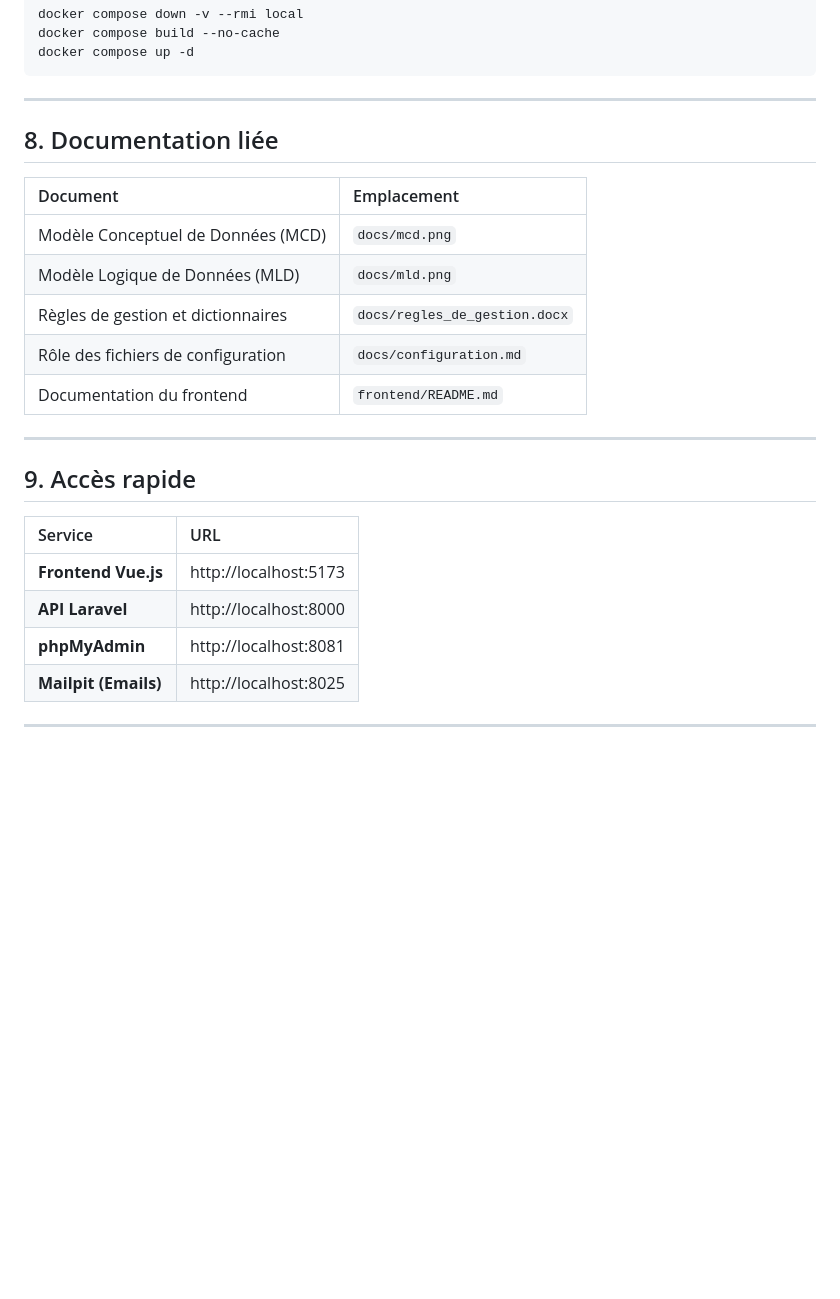
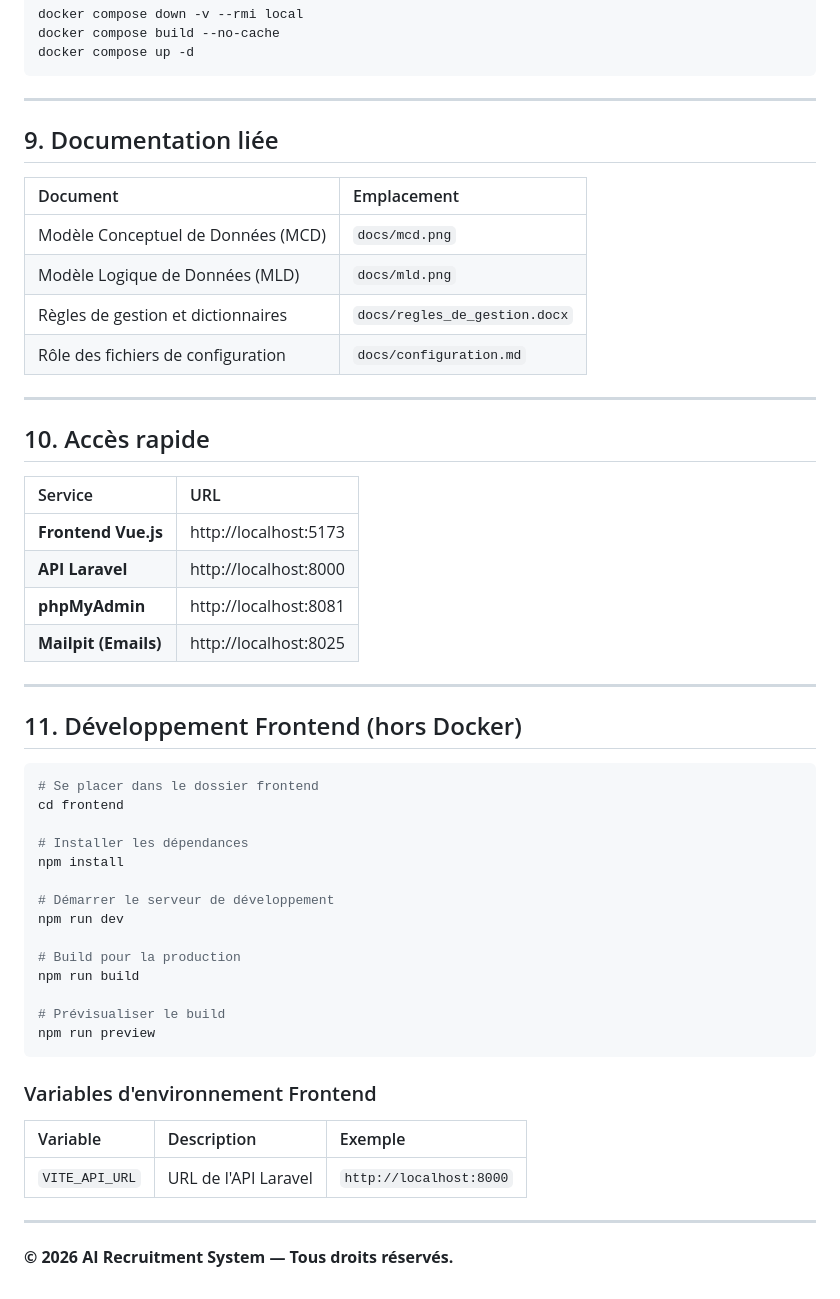
Before and after one commit to alaouiis310/AI-Recruitment-System, a Markdown page: README.md, the part around one of its changes. GitHub-like rendering; blank space fills up the shorter version.

````diff
--- a/README.md
+++ b/README.md
@@ -341,7 +453,7 @@ docker compose up -d
 
 ---
 
-## 8. Documentation liée
+## 9. Documentation liée
 
 | Document | Emplacement |
 |:---|:---|
@@ -349,11 +461,10 @@ docker compose up -d
 | Modèle Logique de Données (MLD) | `docs/mld.png` |
 | Règles de gestion et dictionnaires | `docs/regles_de_gestion.docx` |
 | Rôle des fichiers de configuration | `docs/configuration.md` |
-| Documentation du frontend | `frontend/README.md` |
 
 ---
 
-## 9. Accès rapide
+## 10. Accès rapide
 
 | Service | URL |
 |:---|:---|
@@ -363,3 +474,32 @@ docker compose up -d
 | **Mailpit (Emails)** | http://localhost:8025 |
 
 ---
+
+## 11. Développement Frontend (hors Docker)
+
+```bash
+# Se placer dans le dossier frontend
+cd frontend
+
+# Installer les dépendances
+npm install
+
+# Démarrer le serveur de développement
+npm run dev
+
+# Build pour la production
+npm run build
+
+# Prévisualiser le build
+npm run preview
+```
+
+### Variables d'environnement Frontend
+
+| Variable | Description | Exemple |
+|:---|:---|:---|
+| `VITE_API_URL` | URL de l'API Laravel | `http://localhost:8000` |
+
+---
+
+**© 2026 AI Recruitment System — Tous droits réservés.**
````
Also changed, not shown: other parts of README.md (+116 -4 lines).
